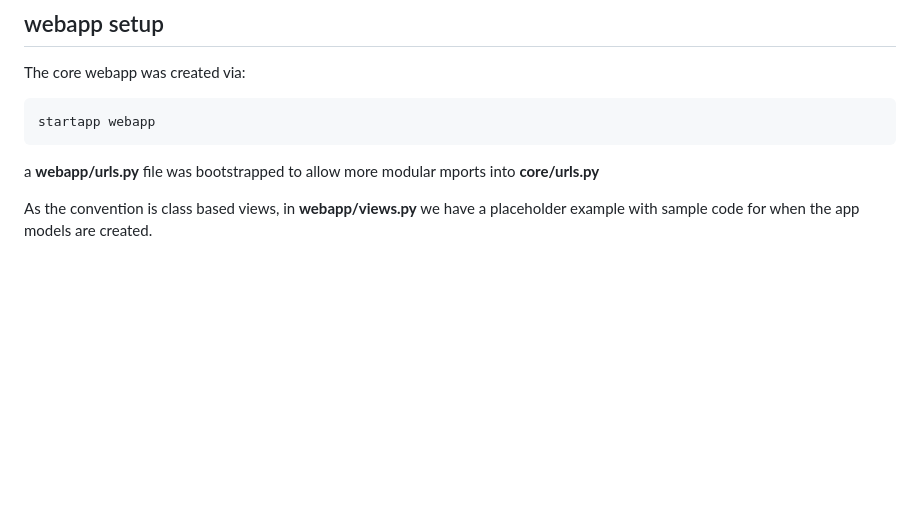
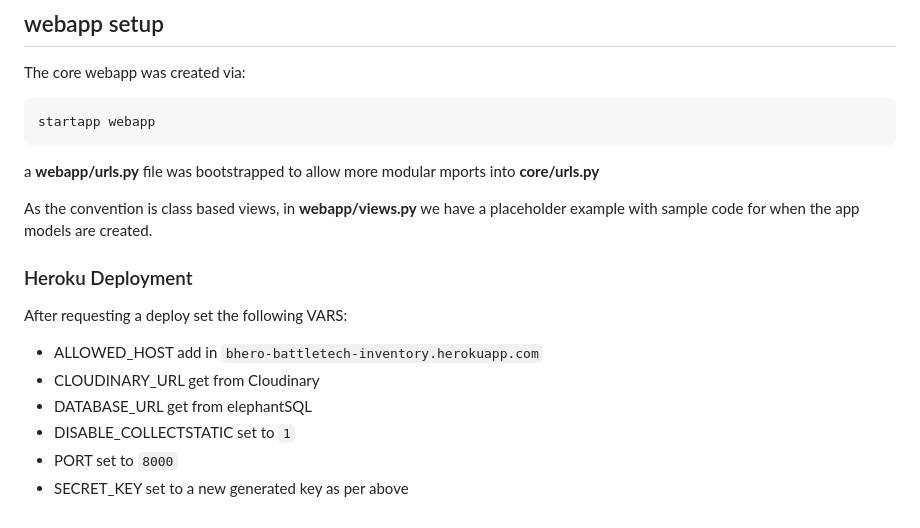
Before and after one commit to bovinehero/battletech-inventory, a Markdown page: docs/README.md, the part around the change. Drawn GitHub-style; blank space fills up the shorter version.

Commit message:
adding setup docs #2

```diff
--- a/docs/README.md
+++ b/docs/README.md
@@ -126,3 +126,14 @@ startapp webapp
 a __webapp/urls.py__ file was bootstrapped to allow more modular mports into __core/urls.py__
 
 As the convention is class based views, in __webapp/views.py__ we have a placeholder example with sample code for when the app models are created.
+
+### Heroku Deployment
+
+After requesting a deploy set the following VARS:
+
+- ALLOWED_HOST add in `bhero-battletech-inventory.herokuapp.com`
+- CLOUDINARY_URL get from Cloudinary
+- DATABASE_URL get from elephantSQL
+- DISABLE_COLLECTSTATIC set to `1`
+- PORT set to `8000`
+- SECRET_KEY set to a new generated key as per above
```
